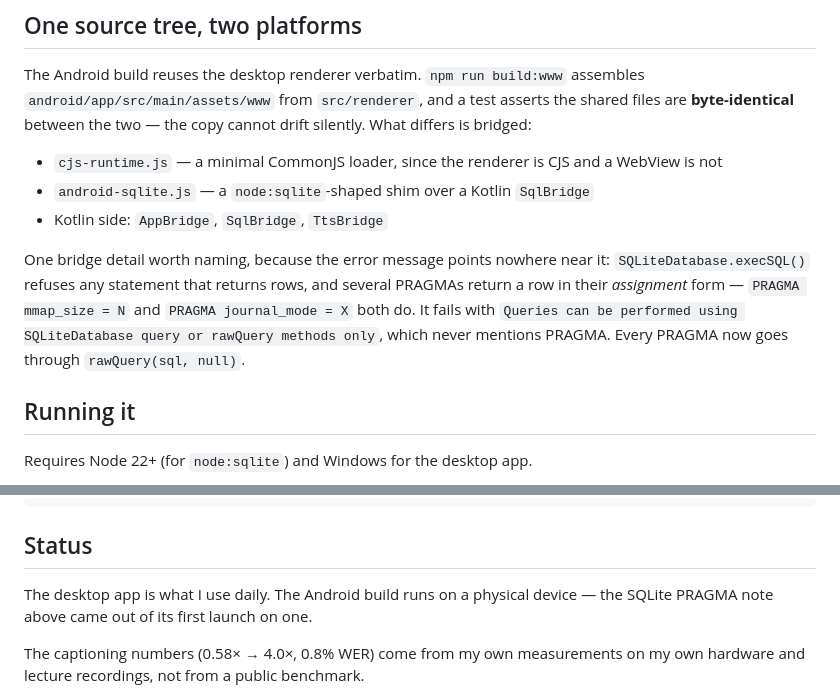
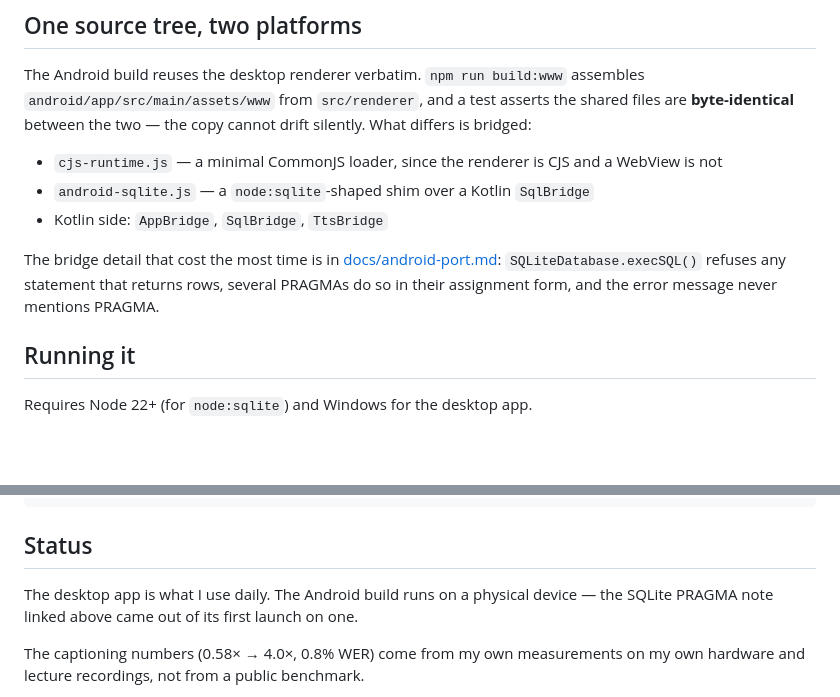
Before and after one commit to liu-x27/lexica, a Markdown page: README.md, 2 parts joined by grey strips. Rendered like a GitHub page; blank space fills up the shorter version.

```diff
--- a/README.md
+++ b/README.md
@@ -84,12 +84,10 @@ differs is bridged:
 - `android-sqlite.js` — a `node:sqlite`-shaped shim over a Kotlin `SqlBridge`
 - Kotlin side: `AppBridge`, `SqlBridge`, `TtsBridge`
 
-One bridge detail worth naming, because the error message points nowhere near it:
-`SQLiteDatabase.execSQL()` refuses any statement that returns rows, and several PRAGMAs
-return a row in their *assignment* form — `PRAGMA mmap_size = N` and
-`PRAGMA journal_mode = X` both do. It fails with
-`Queries can be performed using SQLiteDatabase query or rawQuery methods only`, which
-never mentions PRAGMA. Every PRAGMA now goes through `rawQuery(sql, null)`.
+The bridge detail that cost the most time is in
+[docs/android-port.md](docs/android-port.md): `SQLiteDatabase.execSQL()` refuses any
+statement that returns rows, several PRAGMAs do so in their assignment form, and the
+error message never mentions PRAGMA.
 
 ## Running it
 
@@ -124,7 +122,7 @@ test/            188 tests across 37 suites, node:test, no network or data requi
 ## Status
 
 The desktop app is what I use daily. The Android build runs on a physical device — the
-SQLite PRAGMA note above came out of its first launch on one.
+SQLite PRAGMA note linked above came out of its first launch on one.
 
 The captioning numbers (0.58× → 4.0×, 0.8% WER) come from my own measurements on my own
 hardware and lecture recordings, not from a public benchmark.
```
Also changed, not shown: docs/android-port.md (added, +30 -0 lines).
